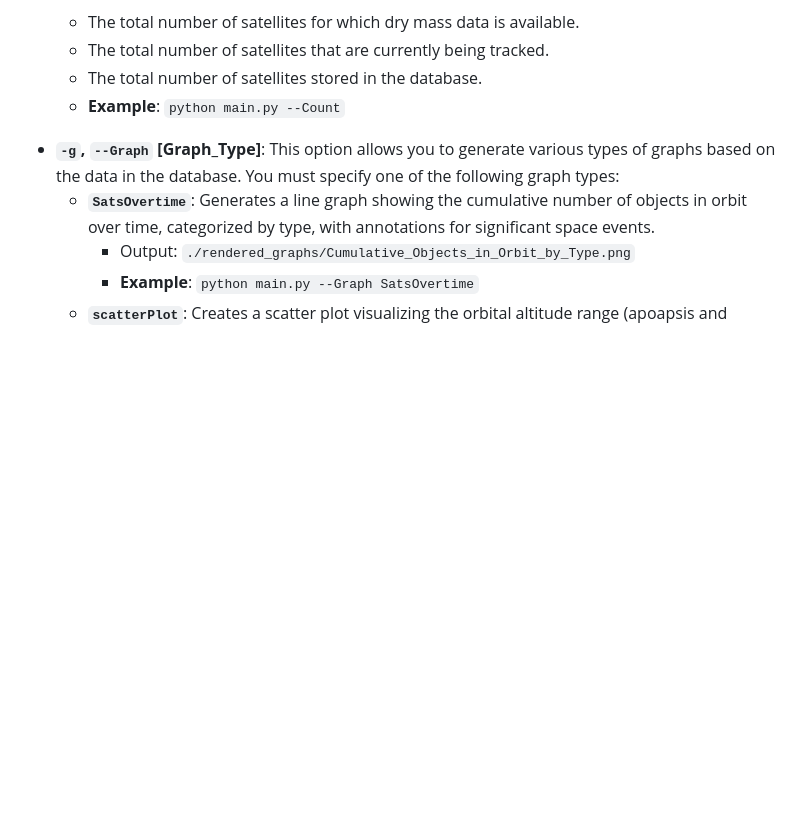
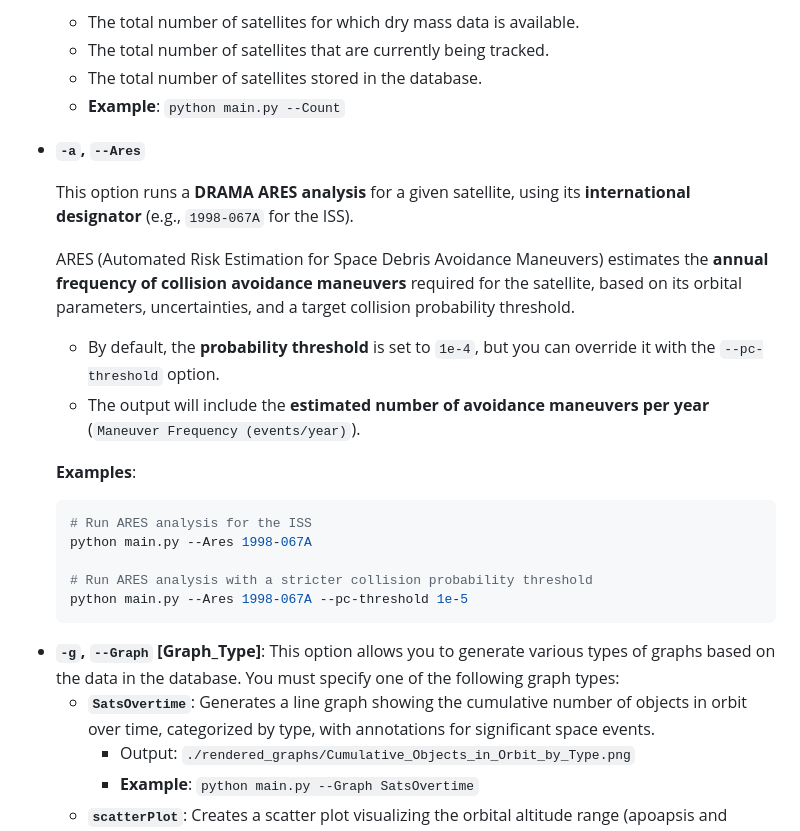
Before and after one commit to DylanClouden28/Spade, a Markdown page: readme.md, the part around the change. GitHub-like rendering; blank space fills up the shorter version.

````diff
--- a/readme.md
+++ b/readme.md
@@ -28,6 +28,25 @@ The `main.py` script provides several command-line arguments to perform differen
   - The total number of satellites that are currently being tracked.
   - The total number of satellites stored in the database.
   - **Example**: `python main.py --Count`
+
+- **`-a`, `--Ares`**
+
+  This option runs a **DRAMA ARES analysis** for a given satellite, using its **international designator** (e.g., `1998-067A` for the ISS).
+
+  ARES (Automated Risk Estimation for Space Debris Avoidance Maneuvers) estimates the **annual frequency of collision avoidance maneuvers** required for the satellite, based on its orbital parameters, uncertainties, and a target collision probability threshold.
+
+  - By default, the **probability threshold** is set to `1e-4`, but you can override it with the `--pc-threshold` option.
+  - The output will include the **estimated number of avoidance maneuvers per year** (`Maneuver Frequency (events/year)`).
+
+  **Examples**:
+
+  ```bash
+  # Run ARES analysis for the ISS
+  python main.py --Ares 1998-067A
+
+  # Run ARES analysis with a stricter collision probability threshold
+  python main.py --Ares 1998-067A --pc-threshold 1e-5
+  ```
 
 * **`-g`, `--Graph` [Graph_Type]**:
   This option allows you to generate various types of graphs based on the data in the database. You must specify one of the following graph types:
````
